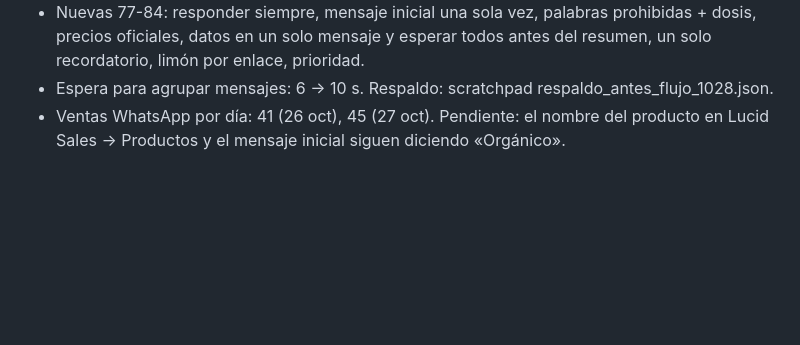
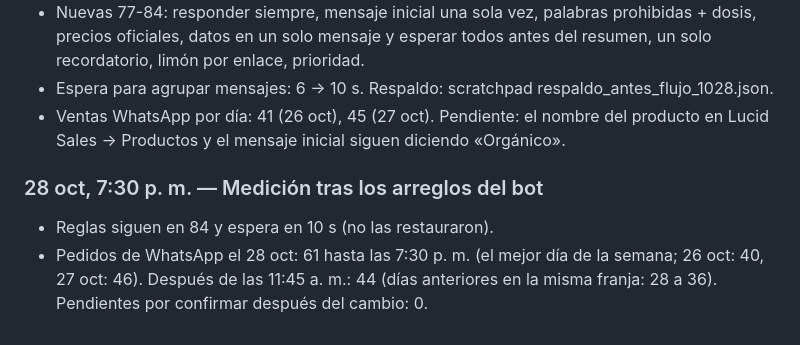
Before and after one commit to roanldo1524/vision360-ui-kit, a Markdown page: toro-verde/ESTADO.md, the part around the change. GitHub-like rendering; blank space fills up the shorter version.

Commit message:
Registrar medición de ventas tras los arreglos del bot
Co-Authored-By: Claude Opus 5.5 <noreply@anthropic.com>
Claude-Session: https://claude.ai/code/session_01B5Hg2yfJiAtxv3VEgmbPea

```diff
--- a/toro-verde/ESTADO.md
+++ b/toro-verde/ESTADO.md
@@ -107,3 +107,7 @@ Carpeta Flujos / Recompra, 20 flujos, todos con Estado y Bandeja de Entrada ence
 - Nuevas 77-84: responder siempre, mensaje inicial una sola vez, palabras prohibidas + dosis, precios oficiales, datos en un solo mensaje y esperar todos antes del resumen, un solo recordatorio, limón por enlace, prioridad.
 - Espera para agrupar mensajes: 6 → 10 s. Respaldo: scratchpad respaldo_antes_flujo_1028.json.
 - Ventas WhatsApp por día: 41 (26 oct), 45 (27 oct). Pendiente: el nombre del producto en Lucid Sales → Productos y el mensaje inicial siguen diciendo «Orgánico».
+
+### 28 oct, 7:30 p. m. — Medición tras los arreglos del bot
+- Reglas siguen en 84 y espera en 10 s (no las restauraron).
+- Pedidos de WhatsApp el 28 oct: 61 hasta las 7:30 p. m. (el mejor día de la semana; 26 oct: 40, 27 oct: 46). Después de las 11:45 a. m.: 44 (días anteriores en la misma franja: 28 a 36). Pendientes por confirmar después del cambio: 0.
```
